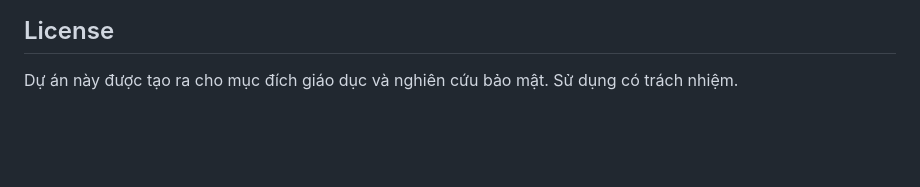
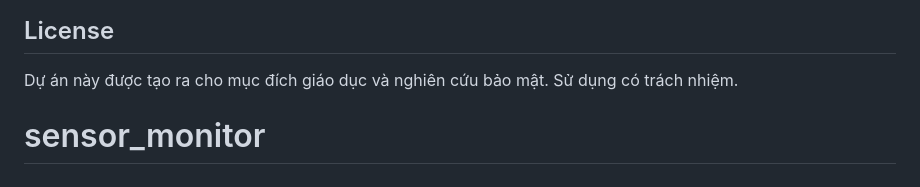
Before and after one commit to LeHTVy/sensor_monitor, a Markdown page: README.md, the part around the change. Drawn GitHub-style; blank space fills up the shorter version.

```diff
--- a/README.md
+++ b/README.md
@@ -288,3 +288,4 @@ Nếu gặp vấn đề, vui lòng kiểm tra:
 ## License
 
 Dự án này được tạo ra cho mục đích giáo dục và nghiên cứu bảo mật. Sử dụng có trách nhiệm.
+# sensor_monitor
```
